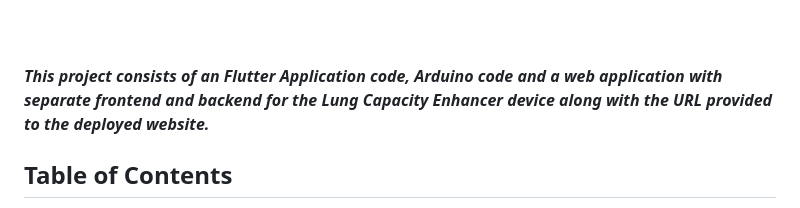
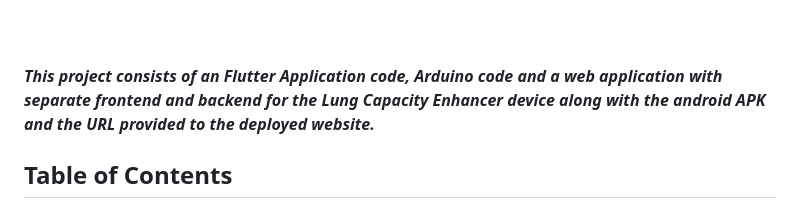
Before and after one commit to Kunal-Wagh282/Lung_Capacity_Enhancer-GDSC-Repo-, a Markdown page: README.md, the part around the change. Rendered like a GitHub page.

```diff
--- a/README.md
+++ b/README.md
@@ -6,7 +6,7 @@
 
 
 <br><br>
-***This project consists of an Flutter Application code, Arduino code and a web application with separate frontend and backend for the Lung Capacity Enhancer device along with the URL provided to the deployed website.***
+***This project consists of an Flutter Application code, Arduino code and a web application with separate frontend and backend for the Lung Capacity Enhancer device along with the android APK and the URL provided to the deployed website.***
 ## Table of Contents
 - [Problem Statement](#problem-statement)
 - [About Device](#about-device)
```
